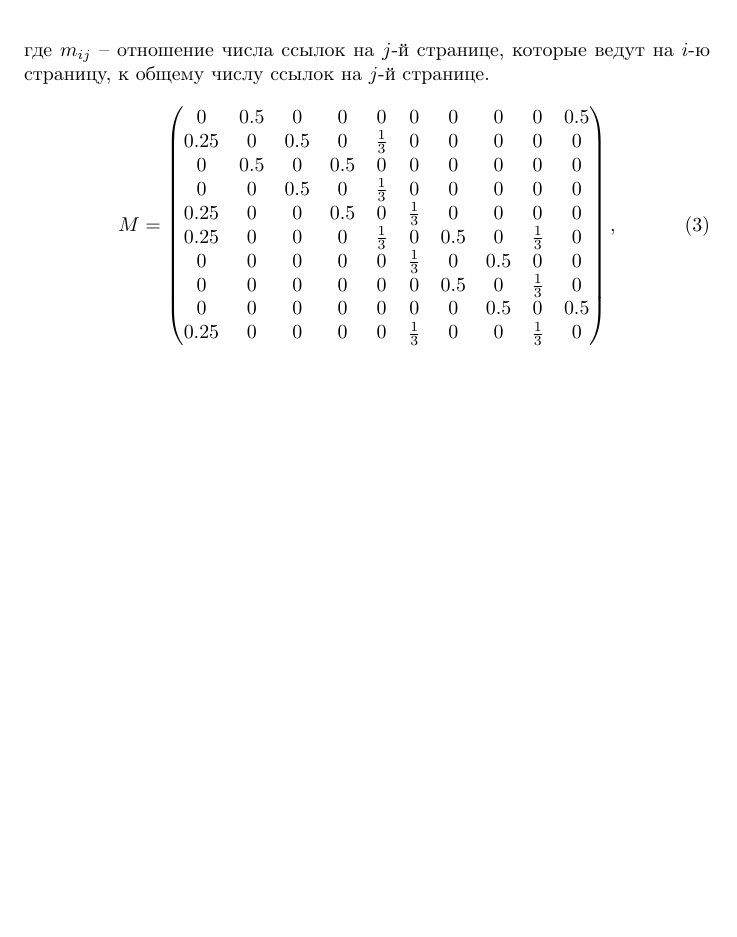
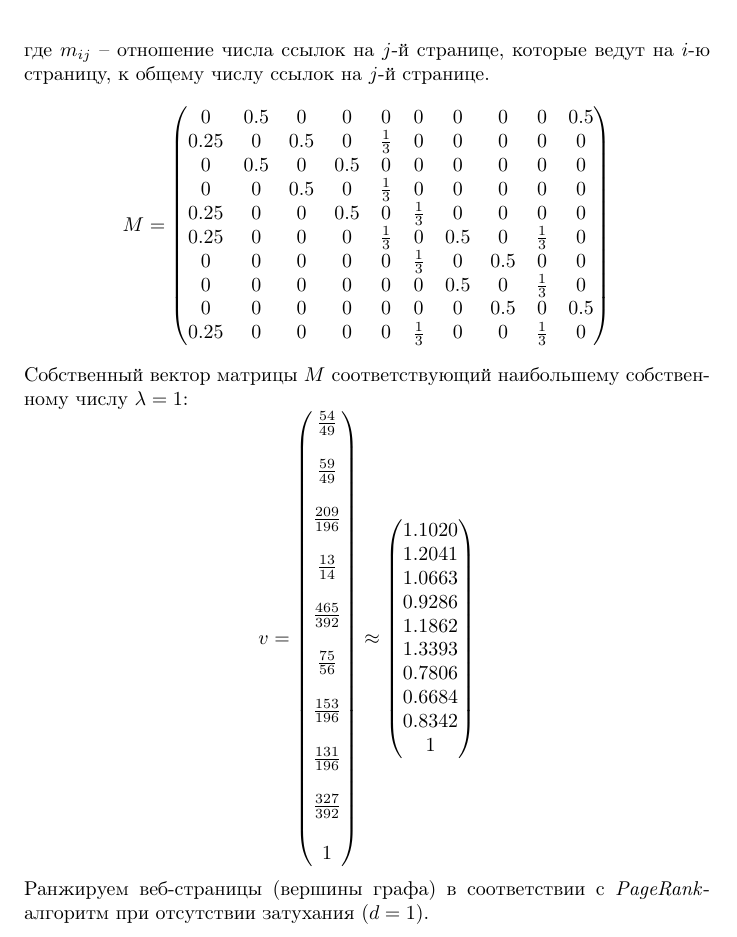
Before and after one commit to a-nechaeva/practical_Linal, a LaTeX document (lab5/my_report.tex): part of page 9 of 13 before the commit and part of page 9 of 14 after it, cut so that both start at the same text, the shorter picture padded with empty space. Compiled offline with pdfLaTeX.

Commit message:
5 laba остались объяснения

```diff
--- a/lab5/my_report.tex
+++ b/lab5/my_report.tex
@@ -274,6 +274,45 @@ M=
 0 & 0 & 0 & 0 & 0 & 0 & 0.5 & 0 & \frac{1}{3} & 0\\
 0 & 0 & 0 & 0 & 0 & 0 & 0 & 0.5 & 0 & 0.5\\
 0.25 & 0 & 0 & 0 & 0 &  \frac{1}{3} & 0 & 0 & \frac{1}{3} & 0
-\end{pmatrix},
-\end{equation}
+\end{pmatrix}
+\end{equation*}
+Собственный вектор матрицы $M$ соответствующий наибольшему собственному числу  $\lambda = 1$:
+\begin{equation*}
+v =
+\left(\begin{matrix}
+\frac{54}{49} \\
+\\
+\frac{59}{49} \\
+\\
+\frac{209}{196} \\
+\\
+\frac{13}{14} \\
+\\
+\frac{465}{392} \\
+\\
+\frac{75}{56} \\
+\\
+\frac{153}{196} \\
+\\
+\frac{131}{196} \\
+\\
+\frac{327}{392} \\
+\\
+1
+\end{matrix}\right)
+\approx
+\left(\begin{matrix}
+1.1020 \\
+1.2041 \\
+1.0663 \\
+0.9286 \\
+1.1862 \\
+1.3393 \\
+0.7806 \\
+0.6684 \\
+0.8342 \\
+1
+\end{matrix}\right)
+\end{equation*}
+Ранжируем веб-страницы (вершины графа) в соответствии с \textit{PageRank}-алгоритм при отсутствии затухания ($d = 1$).
 
@@ -281,0 +322,2 @@ M=
+\end{figure}
+\newpage
```
Also changed, not shown: lab5/my_report.pdf, lab5/pic/g_c.png (added), lab5/my_report.tex (23 more changed lines), 3 other files.
